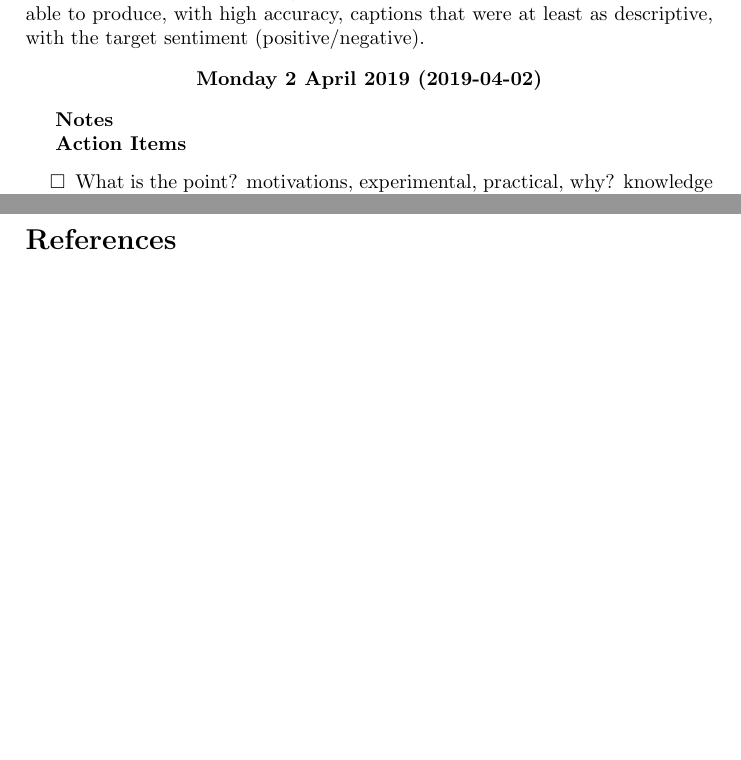
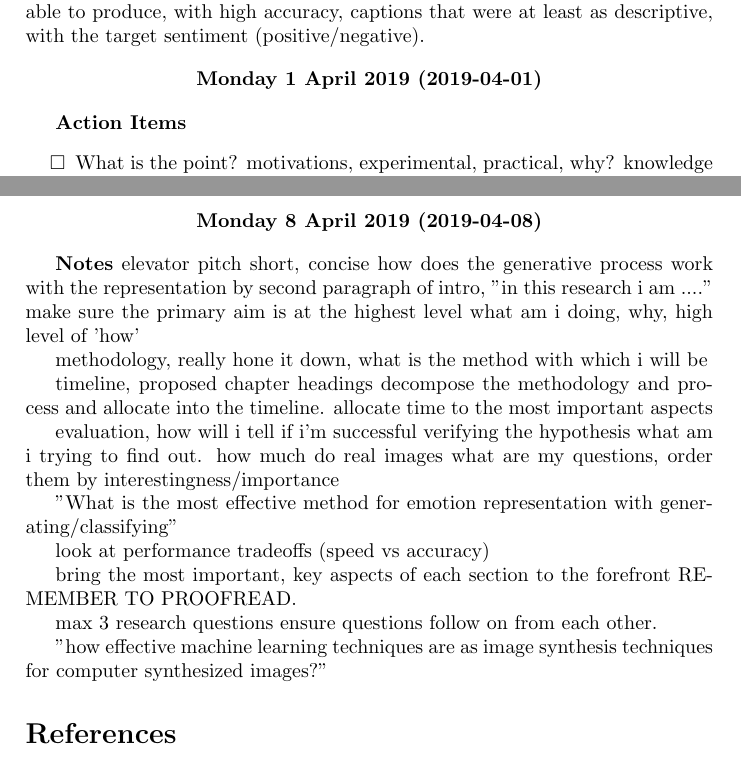
Before and after one commit to konrad-c/honours, a LaTeX document (docs/notes.tex): two parts of pages 12 and 13 of 14 before the commit and two parts of pages 12 and 13 of 15 after it, joined at a grey line, cut so that both start at the same text, the shorter picture padded with empty space. Compiled offline with pdfLaTeX.

Commit message:
Added meeting notes

```diff
--- a/docs/notes.tex
+++ b/docs/notes.tex
@@ -346,9 +346,7 @@
 	\citet{mathews2016senticap} investigates the incorporation of sentiment in the generative process for captioning images.
 	The results showed that the architecture was able to produce, with high accuracy, captions that were at least as descriptive, with the target sentiment (positive/negative).
 
-	\begin{center} \textbf{Monday 2 April 2019 (2019-04-02)} \end{center}
-
-	\textbf{Notes}
+	\begin{center} \textbf{Monday 1 April 2019 (2019-04-01)} \end{center}
 
 	\\\\
 	\textbf{Action Items}
@@ -365,6 +363,39 @@
 	An interesting idea to look into is focusing more heavily on the idea of image emotion classification and its potential applications.
 	The focus of this research could be to create an emotion classifier of images (simple feed-forward network) which looks at potentially discrete and continuous emotions. Then use generative processes to better understand the key image features that a neural network learns with respect to measures of emotion: valence, arousal, dominance, happiness, sadness, etc.
 
+	\begin{center} \textbf{Monday 8 April 2019 (2019-04-08)} \end{center}
+
+	\textbf{Notes}
+	elevator pitch
+	short, concise
+	how does the generative process work with the representation
+	by second paragraph of intro, "in this research i am ...."
+	make sure the primary aim is at the highest level
+	what am i doing, why, high level of 'how'
+
+	methodology, really hone it down, what is the method with which i will be
+
+	timeline, proposed chapter headings
+	decompose the methodology and process and allocate into the timeline.
+	allocate time to the most important aspects
+
+	evaluation, how will i tell if i'm successful
+	verifying the hypothesis
+	what am i trying to find out.
+	how much do real images
+	what are my questions, order them by interestingness/importance
+
+	"What is the most effective method for emotion representation with generating/classifying"
+
+	look at performance tradeoffs (speed vs accuracy)
+
+	bring the most important, key aspects of each section to the forefront
+	REMEMBER TO PROOFREAD.
+
+	max 3 research questions
+	ensure questions follow on from each other.
+
+	"how effective machine learning techniques are as image synthesis techniques for computer synthesized images?"
 
 	\bibliographystyle{plainnat}
 	\bibliography{references}
```
Also changed, not shown: docs/proposal.pdf.
